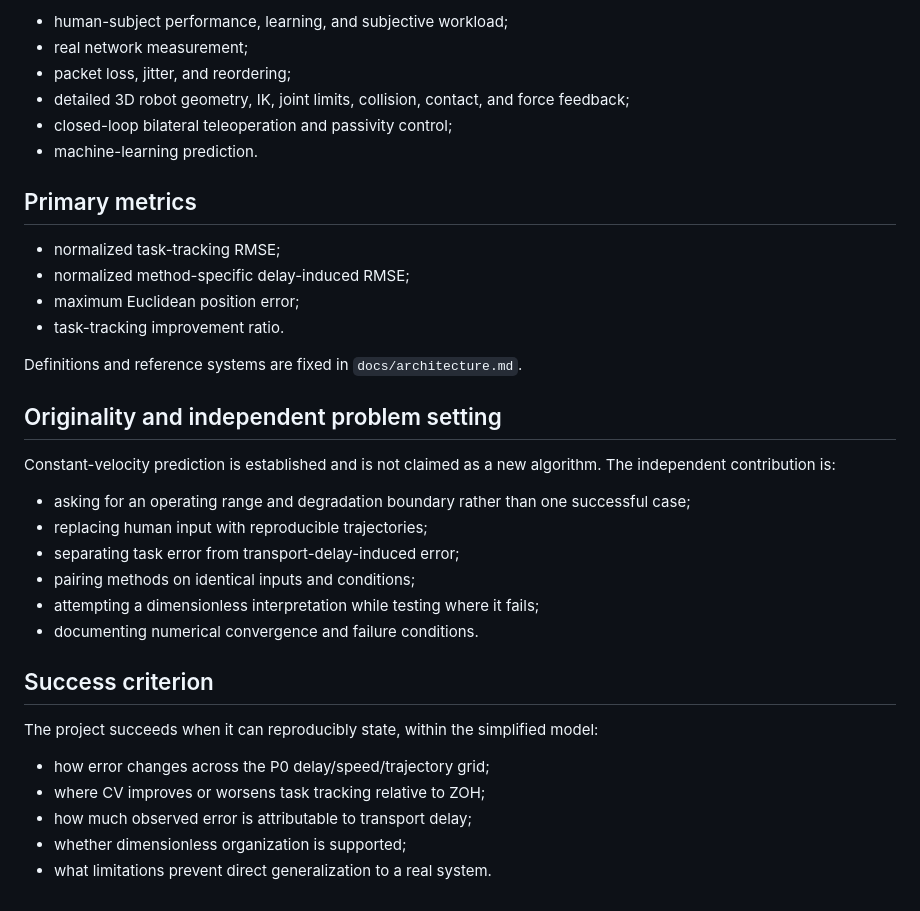
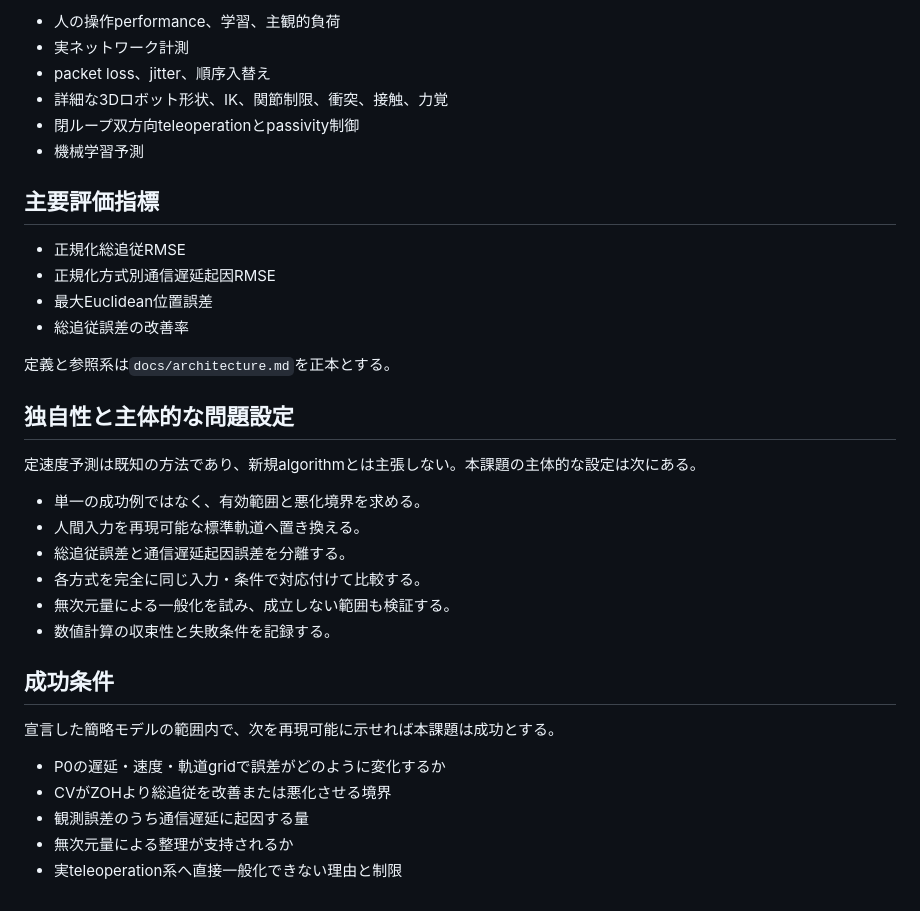
Before and after one commit to Xpotato1024/teleop-delay-study, a Markdown page: research/problem_statement.md, the part around one of its changes. Drawn GitHub-style.

```diff
--- a/research/problem_statement.md
+++ b/research/problem_statement.md
@@ -75,37 +71,37 @@ Excluded:
 
-- human-subject performance, learning, and subjective workload;
-- real network measurement;
-- packet loss, jitter, and reordering;
-- detailed 3D robot geometry, IK, joint limits, collision, contact, and force feedback;
-- closed-loop bilateral teleoperation and passivity control;
-- machine-learning prediction.
+- 人の操作performance、学習、主観的負荷
+- 実ネットワーク計測
+- packet loss、jitter、順序入替え
+- 詳細な3Dロボット形状、IK、関節制限、衝突、接触、力覚
+- 閉ループ双方向teleoperationとpassivity制御
+- 機械学習予測
 
-## Primary metrics
+## 主要評価指標
 
-- normalized task-tracking RMSE;
-- normalized method-specific delay-induced RMSE;
-- maximum Euclidean position error;
-- task-tracking improvement ratio.
+- 正規化総追従RMSE
+- 正規化方式別通信遅延起因RMSE
+- 最大Euclidean位置誤差
+- 総追従誤差の改善率
 
-Definitions and reference systems are fixed in `docs/architecture.md`.
+定義と参照系は`docs/architecture.md`を正本とする。
 
-## Originality and independent problem setting
+## 独自性と主体的な問題設定
 
-Constant-velocity prediction is established and is not claimed as a new algorithm. The independent contribution is:
+定速度予測は既知の方法であり、新規algorithmとは主張しない。本課題の主体的な設定は次にある。
 
-- asking for an operating range and degradation boundary rather than one successful case;
-- replacing human input with reproducible trajectories;
-- separating task error from transport-delay-induced error;
-- pairing methods on identical inputs and conditions;
-- attempting a dimensionless interpretation while testing where it fails;
-- documenting numerical convergence and failure conditions.
+- 単一の成功例ではなく、有効範囲と悪化境界を求める。
+- 人間入力を再現可能な標準軌道へ置き換える。
+- 総追従誤差と通信遅延起因誤差を分離する。
+- 各方式を完全に同じ入力・条件で対応付けて比較する。
+- 無次元量による一般化を試み、成立しない範囲も検証する。
+- 数値計算の収束性と失敗条件を記録する。
 
-## Success criterion
+## 成功条件
 
-The project succeeds when it can reproducibly state, within the simplified model:
+宣言した簡略モデルの範囲内で、次を再現可能に示せれば本課題は成功とする。
 
-- how error changes across the P0 delay/speed/trajectory grid;
-- where CV improves or worsens task tracking relative to ZOH;
-- how much observed error is attributable to transport delay;
-- whether dimensionless organization is supported;
-- what limitations prevent direct generalization to a real system.
+- P0の遅延・速度・軌道gridで誤差がどのように変化するか
+- CVがZOHより総追従を改善または悪化させる境界
+- 観測誤差のうち通信遅延に起因する量
+- 無次元量による整理が支持されるか
+- 実teleoperation系へ直接一般化できない理由と制限
```
Also changed, not shown: other parts of research/problem_statement.md (+41 -45 lines).
